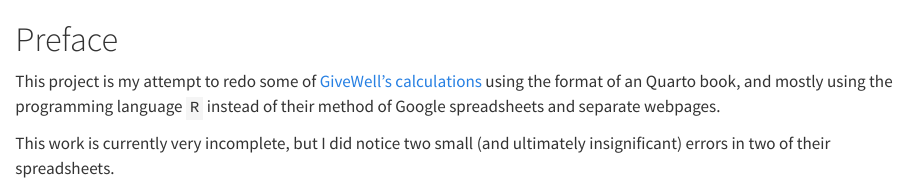
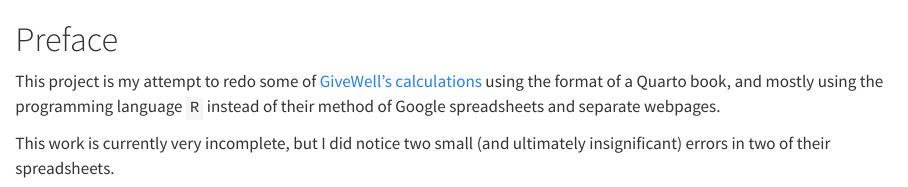
Before and after one commit to SwainStyle1/givewell-malaria, a Quarto document (index.qmd): the page in a window 1100 px wide, from its top. Rendered offline with R 4.5, knitr and Pandoc in place of Quarto, with nearby package versions.

Commit message:
grammar mistake

```diff
--- a/index.qmd
+++ b/index.qmd
@@ -1,6 +1,6 @@
 # Preface {.unnumbered}
 
-This project is my attempt to redo some of [GiveWell's calculations](https://docs.google.com/spreadsheets/d/1WqNL0PEA4cT470ALp0nItEEU8gM_IlhVNIJK1GqnFVE/edit?usp=sharing) using the format of an Quarto book, and mostly using the programming language `R` instead of their method of Google spreadsheets and separate webpages.
+This project is my attempt to redo some of [GiveWell's calculations](https://docs.google.com/spreadsheets/d/1WqNL0PEA4cT470ALp0nItEEU8gM_IlhVNIJK1GqnFVE/edit?usp=sharing) using the format of a Quarto book, and mostly using the programming language `R` instead of their method of Google spreadsheets and separate webpages.
 
 This work is currently very incomplete, but I did notice two small (and ultimately insignificant) errors in two of their spreadsheets.
 
```
Also changed, not shown: docs/search.json, 2 other files.
